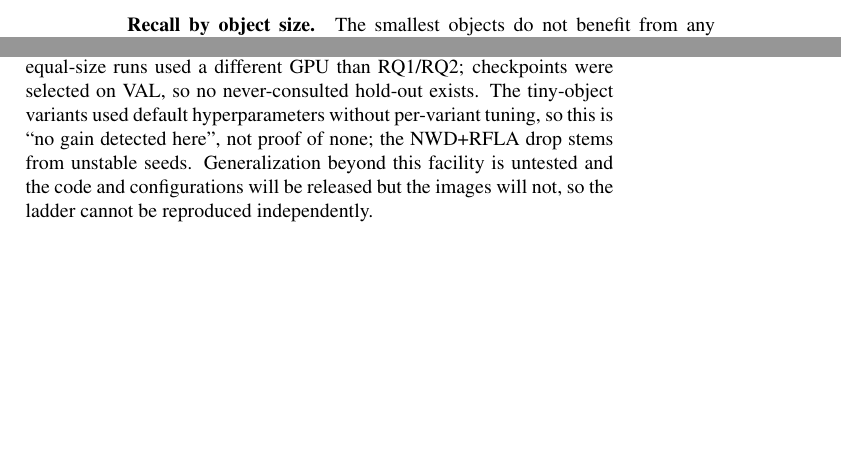
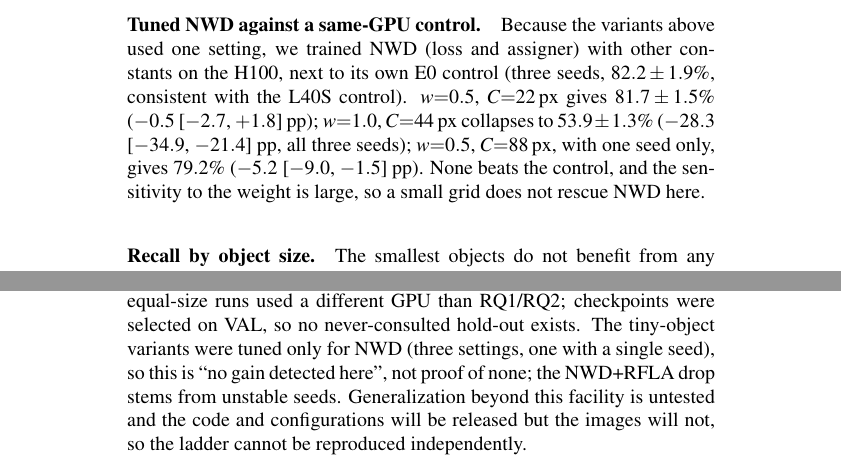
Before and after one commit to CEIA-Ultralight/paper_2_pestline, a LaTeX document (manuscript_snapshot/main.tex, which reads manuscript_snapshot/sec/5_experiments.tex, manuscript_snapshot/sec/6_conclusion.tex): two parts of pages 16 and 17 of 20 before the commit and two parts of pages 16 and 18 of 20 after it, joined at a grey line, cut at the place of the change, the shorter picture padded with empty space. Compiled offline with pdfLaTeX; a LaTeX package or settings file that is missing is left out.

Commit message:
Manuscrito: NWD ajustado contra controle na mesma GPU; limitação reescrita

```diff
--- a/manuscript_snapshot/sec/5_experiments.tex
+++ b/manuscript_snapshot/sec/5_experiments.tex
@@ -136,6 +136,9 @@ YOLO11m (1 seed) & 81.0 & $-1.2$ [$-4.4$, $+2.1$] & 1.00 & 76.3 & 83.0 & 90.5 \\
 }
 \end{table}
 
+\paragraph{Tuned NWD against a same-GPU control.}
+Because the variants above used one setting, we trained NWD (loss and assigner) with other constants on the H100, next to its own E0 control (three seeds, $82.2\pm1.9$\%, consistent with the L40S control). $w{=}0.5$, $C{=}22$\,px gives $81.7\pm1.5$\% ($-0.5$ [$-2.7$, $+1.8$] pp); $w{=}1.0$, $C{=}44$\,px collapses to $53.9\pm1.3$\% ($-28.3$ [$-34.9$, $-21.4$] pp, all three seeds); $w{=}0.5$, $C{=}88$\,px, with one seed only, gives $79.2$\% ($-5.2$ [$-9.0$, $-1.5$] pp). None beats the control, and the sensitivity to the weight is large, so a small grid does not rescue NWD here.
+
 \paragraph{Recall by object size.}
 The smallest objects do not benefit from any variant: the recall below 32\,px is at most equal to E0 (E0 79.4\%, NWD assigner-only 79.4\%) and lower for all others, down to 63.3\% for NWD+RFLA (Table~\ref{tab:rq3_main}). The gains above 48\,px (0.6 to 2.9\,pp) come with a seed spread of 1--5\,pp and are not statistically supported. This agrees with the localization result of RQ2: E0 localizes $97.7\pm0.4$\% of the species instances, so a box-similarity loss has little to repair and the smallest objects are limited by identification.
 
--- a/manuscript_snapshot/sec/6_conclusion.tex
+++ b/manuscript_snapshot/sec/6_conclusion.tex
@@ -3,6 +3,6 @@
 
 We asked what limits species-level reading of sticky traps and which lever moves that limit. Along a ladder of five cumulative training sets, species accuracy rises from 56.1\% to 82.2\%, with the largest gains on objects below 32\,px and insect-only plates and part of the look-alike confusion shrinking; but random subsamples of the final training set of the size of L1 and L2 reach the same accuracy, so from L1 to L2 the rise is mostly the number of images, not targeting, but not the L0 deficit (a random 103-image subsample is 19\,pp better). Identification did not move with the classifier: with our recipe, a detect-then-classify cascade does not improve on the single-stage detector in any of 15 configurations (nor with species-only relabelling, late fusion or other crop margins), ground-truth-crop accuracy saturates near 83\% for five classifiers (four backbones), and the residual errors are confident and shared by all classifiers, which is consistent with limited information for MD/MV/MC, though label noise or the crop recipe cannot be excluded. Tiny-object methods from aerial imagery bring no gain detectable here: none of eight variants improves species accuracy over a same-campaign control with three seeds (all differences between $-3.8$ and $+0.3$\,pp except NWD with RFLA at $-8.8$\,pp), and none raises the recall of objects below 32\,px. For practitioners of trap-based monitoring, our results suggest that, among the levers tested, more annotated plates helped most (whether targeting adds beyond quantity remains open), and that investigating the remaining confusion within the housefly/blowfly/flesh-fly family as a possible labeling and imaging problem, which expert re-annotation could settle.
 
-\paragraph{Limitations.} One facility and one test split (73 images; 7 crowded and 6 insect-only plates), whose 95\% intervals are about $\pm2$\,pp wide, so effects smaller than that cannot be resolved; three seeds; the cascade experiments use the final dataset only. Cross-trap-colour evaluation~\cite{ong2025} was not done; the split rule by plate is not documented, so leakage between images of the same plate cannot be excluded; RQ3 and part of the equal-size runs used a different GPU than RQ1/RQ2; checkpoints were selected on VAL, so no never-consulted hold-out exists. The tiny-object variants used default hyperparameters without per-variant tuning, so this is ``no gain detected here'', not proof of none; the NWD+RFLA drop stems from unstable seeds. Generalization beyond this facility is untested and the code and configurations will be released but the images will not, so the ladder cannot be reproduced independently.
+\paragraph{Limitations.} One facility and one test split (73 images; 7 crowded and 6 insect-only plates), whose 95\% intervals are about $\pm2$\,pp wide, so effects smaller than that cannot be resolved; three seeds; the cascade experiments use the final dataset only. Cross-trap-colour evaluation~\cite{ong2025} was not done; the split rule by plate is not documented, so leakage between images of the same plate cannot be excluded; RQ3 and part of the equal-size runs used a different GPU than RQ1/RQ2; checkpoints were selected on VAL, so no never-consulted hold-out exists. The tiny-object variants were tuned only for NWD (three settings, one with a single seed), so this is ``no gain detected here'', not proof of none; the NWD+RFLA drop stems from unstable seeds. Generalization beyond this facility is untested and the code and configurations will be released but the images will not, so the ladder cannot be reproduced independently.
 
 \paragraph{Future work.} Out-of-distribution rejection for novel species~\cite{opensect2025}, expert re-annotation of the confusable pairs, a size control that separates label quality from quantity at the earliest lot, edge deployment.
```
